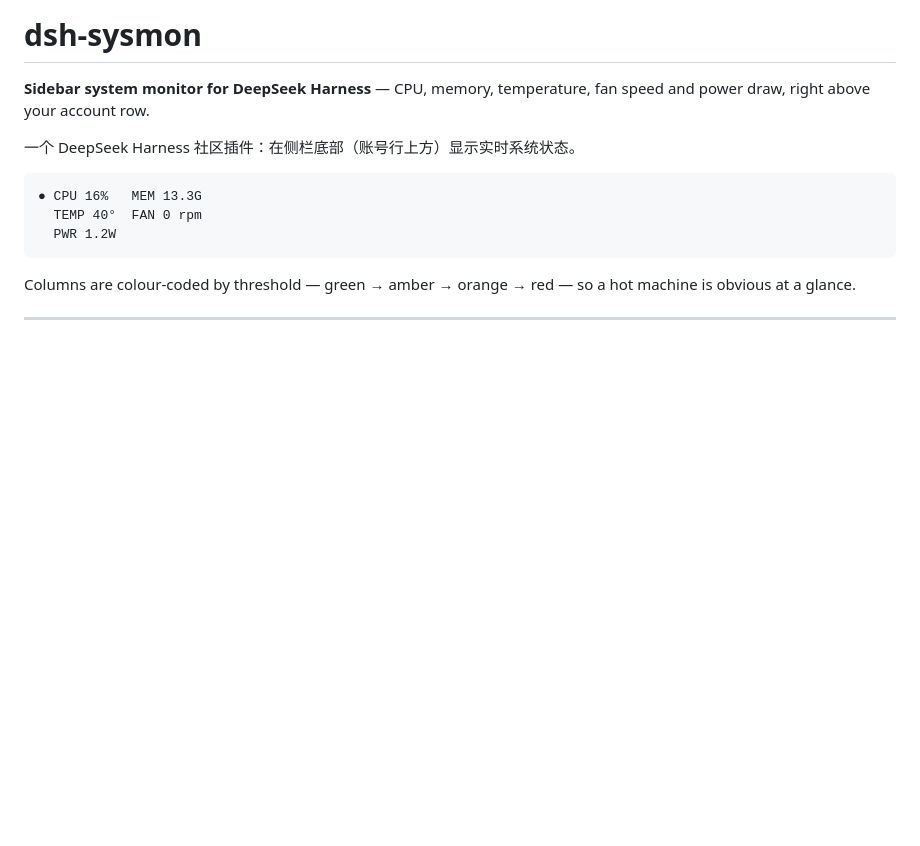
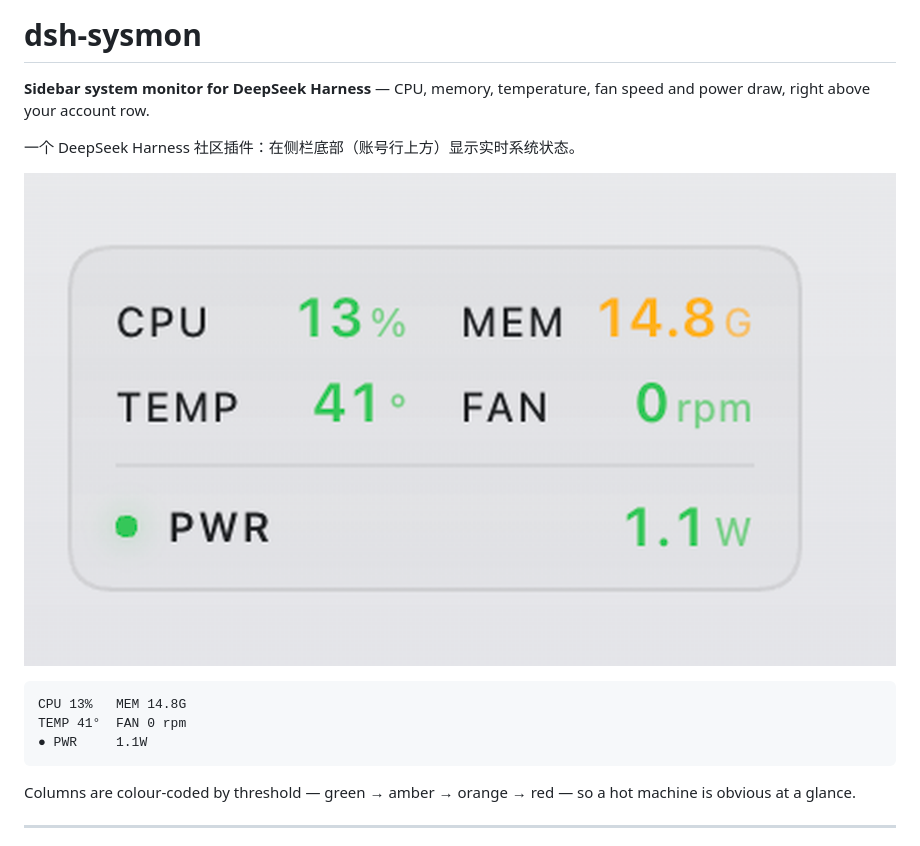
Before and after one commit to chuanjunzhang/dsh-power-monitor, a Markdown page: README.md, the part around the change. GitHub-like rendering; pictures changed too: docs/preview.png (added); blank space fills up the shorter version.

Commit message:
docs: add sidebar preview screenshot

````diff
--- a/README.md
+++ b/README.md
@@ -4,10 +4,12 @@
 
 一个 DeepSeek Harness 社区插件：在侧栏底部（账号行上方）显示实时系统状态。
 
+![dsh-sysmon in the sidebar](docs/preview.png)
+
 ```
-● CPU 16%   MEM 13.3G
-  TEMP 40°  FAN 0 rpm
-  PWR 1.2W
+CPU 13%   MEM 14.8G
+TEMP 41°  FAN 0 rpm
+● PWR     1.1W
 ```
 
 Columns are colour-coded by threshold — green → amber → orange → red — so a hot machine is obvious at a glance.
````
